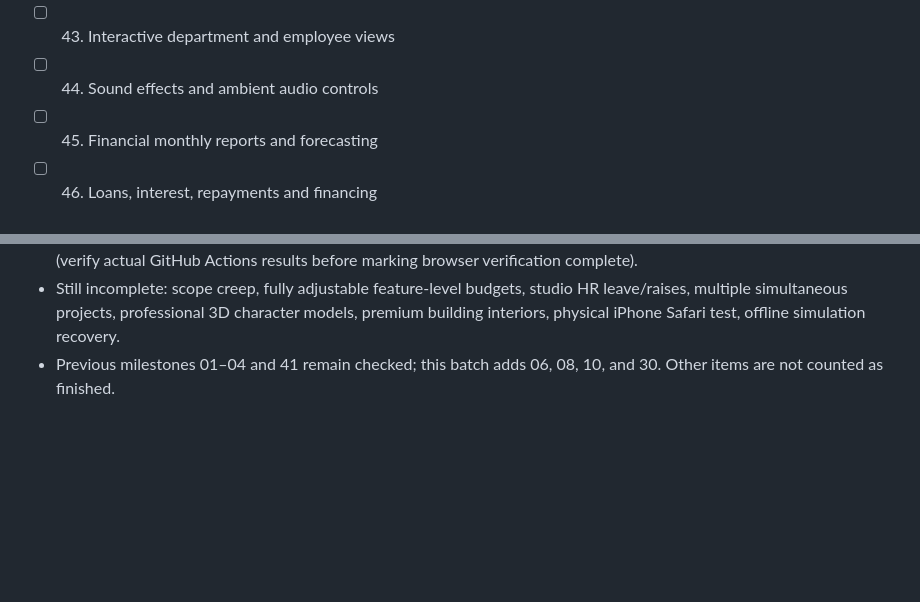
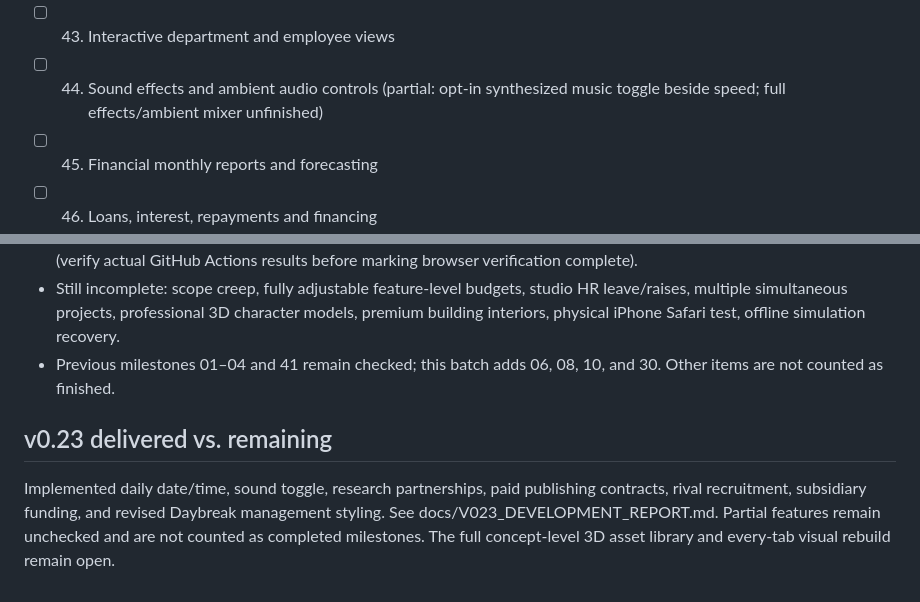
Before and after one commit to shepgleis-create/Studio-Empire, a Markdown page: docs/STUDIO_EMPIRE_50_FEATURE_MILESTONES.md, 2 parts joined by grey strips. Drawn GitHub-style; blank space fills up the shorter version.

```diff
--- a/docs/STUDIO_EMPIRE_50_FEATURE_MILESTONES.md
+++ b/docs/STUDIO_EMPIRE_50_FEATURE_MILESTONES.md
@@ -45,7 +45,7 @@ This is the requested roadmap, not a claim that fifty systems were built in v0.2
 - [x] 41. Daybreak bright palette and improved 3D scene lighting
 - [ ] 42. Responsive mobile management navigation
 - [ ] 43. Interactive department and employee views
-- [ ] 44. Sound effects and ambient audio controls
+- [ ] 44. Sound effects and ambient audio controls (partial: opt-in synthesized music toggle beside speed; full effects/ambient mixer unfinished)
 - [ ] 45. Financial monthly reports and forecasting
 - [ ] 46. Loans, interest, repayments and financing
 - [ ] 47. Dynamic research dependency map
@@ -72,3 +72,7 @@ No static image presented as gameplay. No savings overwritten by automated time;
 - Automated tests: `tests/production-v22.test.mjs` and real WebGL browser test `tests/production-v22-browser.py` (verify actual GitHub Actions results before marking browser verification complete).
 - Still incomplete: scope creep, fully adjustable feature-level budgets, studio HR leave/raises, multiple simultaneous projects, professional 3D character models, premium building interiors, physical iPhone Safari test, offline simulation recovery.
 - Previous milestones 01–04 and 41 remain checked; this batch adds 06, 08, 10, and 30. Other items are not counted as finished.
+
+## v0.23 delivered vs. remaining
+
+Implemented daily date/time, sound toggle, research partnerships, paid publishing contracts, rival recruitment, subsidiary funding, and revised Daybreak management styling. See docs/V023_DEVELOPMENT_REPORT.md. Partial features remain unchecked and are not counted as completed milestones. The full concept-level 3D asset library and every-tab visual rebuild remain open.
```
Also changed, not shown: other parts of docs/STUDIO_EMPIRE_50_FEATURE_MILESTONES.md (+4 -4 lines).
